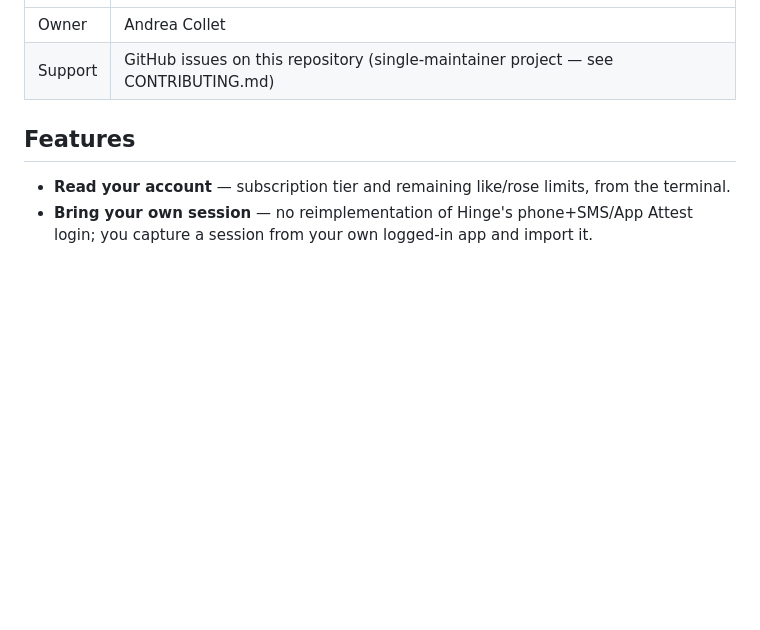
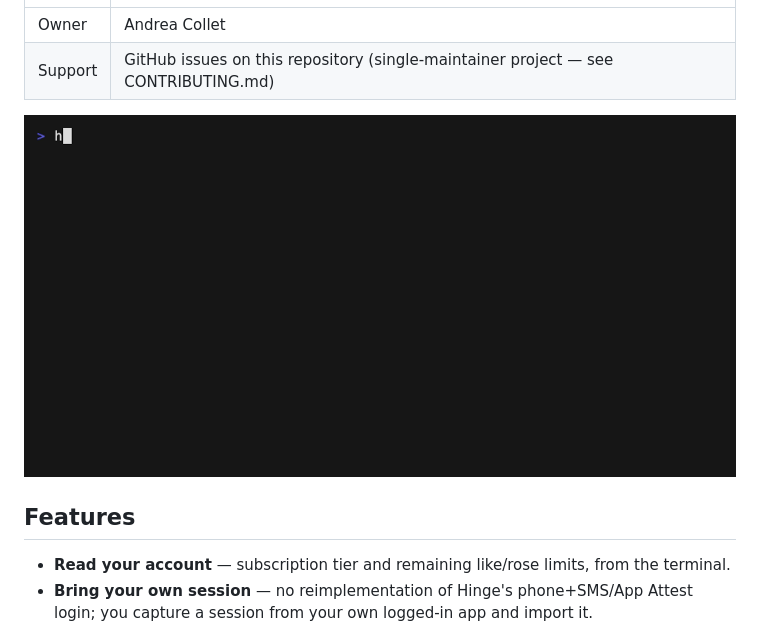
Before and after one commit to ifthenelse/hinge-cli, a Markdown page: README.md, the part around one of its changes. GitHub-like rendering; pictures changed too: .github/assets/demo.gif (added); blank space fills up the shorter version.

```diff
--- a/README.md
+++ b/README.md
@@ -16,6 +19,8 @@ non-goals (no bots, no bulk actions, no multi-account) live in [intent.md](inten
 | --- | --- |
 | Owner | Andrea Collet |
 | Support | GitHub issues on this repository (single-maintainer project — see CONTRIBUTING.md) |
+
+![hinge-cli --help, then hinge tier failing with a plain "not signed in" message, then hinge auth import saving a captured session](.github/assets/demo.gif)
 
 ## Features
 
```
Also changed, not shown: other parts of README.md (+4 -1 lines), CHANGELOG.md (+9 -0 lines), CONTRIBUTING.md (+6 -0 lines), 7 other files.
